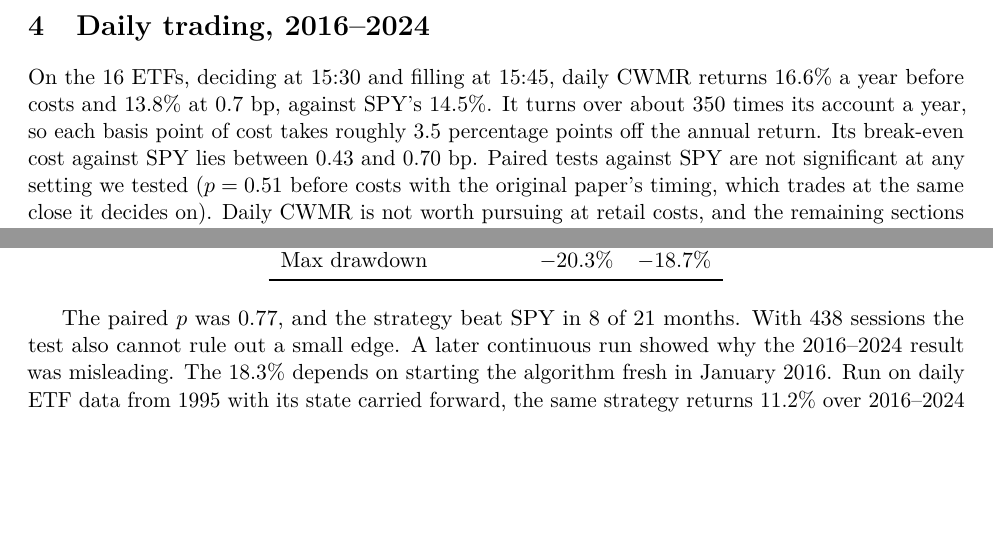
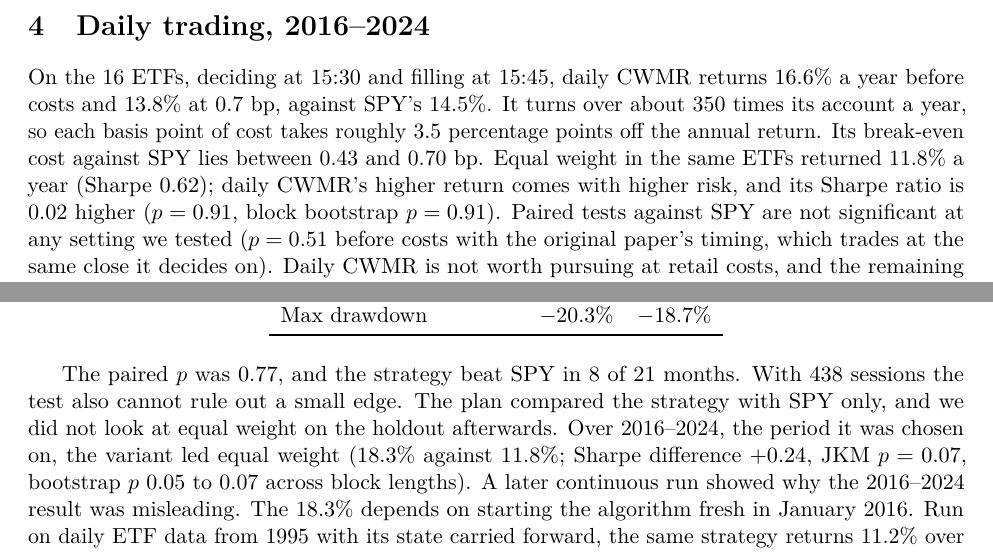
Before and after one commit to yelgabo/btest, a LaTeX paper (docs/research/paper/cwmr-etf.tex): two parts of page 5 of 11, joined at a grey line, cut so that both start at the same text, the shorter picture padded with empty space. Compiled offline with pdfLaTeX.

Commit message:
Paper: equal-weight title; equal weight added to the daily and 2016-2024 comparisons

```diff
--- a/docs/research/paper/cwmr-etf.tex
+++ b/docs/research/paper/cwmr-etf.tex
@@ -13,7 +13,7 @@
 \usepackage{xurl}
 
 
-\title{Does Online Mean-Reversion Survive Trading Costs?\\
+\title{Does Online Mean-Reversion Beat Equal Weight?\\
 A Reproduction and Pre-Registered Tests on US-Listed ETFs}
 \author{Yelnil Gabo}
 \date{October 7, 2026\\[2pt] \small Working paper}
@@ -254,7 +254,9 @@ CWMR's final wealth.
 On the 16 ETFs, deciding at 15:30 and filling at 15:45, daily CWMR returns 16.6\% a year before costs and
 13.8\% at 0.7~bp, against SPY's 14.5\%. It turns over about 350 times its account a year, so
 each basis point of cost takes roughly 3.5 percentage points off the annual return. Its break-even
-cost against SPY lies between 0.43 and 0.70~bp. Paired tests against SPY are not significant at
+cost against SPY lies between 0.43 and 0.70~bp. Equal weight in the same ETFs returned 11.8\% a
+year (Sharpe 0.62); daily CWMR's higher return comes with higher risk, and its Sharpe ratio is
+0.02 higher ($p = 0.91$, block bootstrap $p = 0.91$). Paired tests against SPY are not significant at
 any setting we tested ($p = 0.51$ before costs with the original paper's timing, which trades at
 the same close it decides on). Daily CWMR
 is not worth pursuing at retail costs, and the remaining sections test schedules that trade less.
@@ -285,10 +287,13 @@ Max drawdown & $-20.3$\% & $-18.7$\% \\
 \end{table}
 
 The paired $p$ was 0.77, and the strategy beat SPY in 8 of 21 months. With 438 sessions the test
-also cannot rule out a small edge. A later continuous run
+also cannot rule out a small edge. The plan compared the strategy with SPY only, and we did not
+look at equal weight on the holdout afterwards. Over 2016--2024, the period it was chosen on,
+the variant led equal weight (18.3\% against 11.8\%; Sharpe difference $+0.24$, JKM $p = 0.07$,
+bootstrap $p$ 0.05 to 0.07 across block lengths). A later continuous run
 showed why the 2016--2024 result was misleading. The 18.3\% depends on starting the algorithm
 fresh in January 2016. Run on daily ETF data from 1995 with its state carried forward, the same
-strategy returns 11.2\% over 2016--2024 against SPY's 14.4\%.
+strategy returns 11.2\% over 2016--2024 against SPY's 14.4\% and equal weight's 11.8\%.
 
 \section{Learning from weekly and monthly bars, 1999--2024}\label{sec:bars}
 
```
Also changed, not shown: docs/research/paper/cwmr-etf.pdf, docs/research/paper/cwmr-etf.tex (4 more changed lines).
